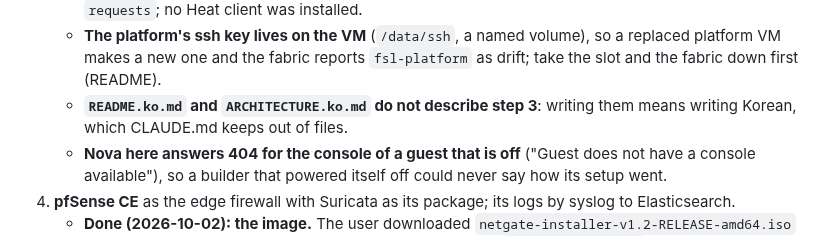
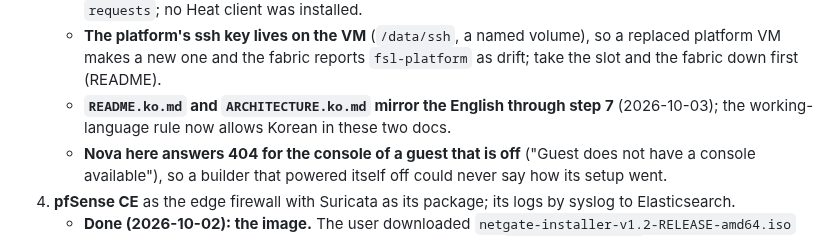
Before and after one commit to Nekonic/fsl-project-mvp, a Markdown page: docs/STATE.md, the part around the change. Drawn GitHub-style.

Commit message:
docs: STATE notes the Korean mirrors are current through step 7

```diff
--- a/docs/STATE.md
+++ b/docs/STATE.md
@@ -779,8 +779,9 @@ step ends with `describe()`/`segments()` and the acceptance suite reading it.
      volume), so a replaced platform VM makes a new one and the fabric
      reports `fsl-platform` as drift; take the slot and the fabric down
      first (README).
-   - **`README.ko.md` and `ARCHITECTURE.ko.md` do not describe step 3**:
-     writing them means writing Korean, which CLAUDE.md keeps out of files.
+   - **`README.ko.md` and `ARCHITECTURE.ko.md` mirror the English through
+     step 7** (2026-10-03); the working-language rule now allows Korean in
+     these two docs.
    - **Nova here answers 404 for the console of a guest that is off**
      ("Guest does not have a console available"), so a builder that powered
      itself off could never say how its setup went.
```
